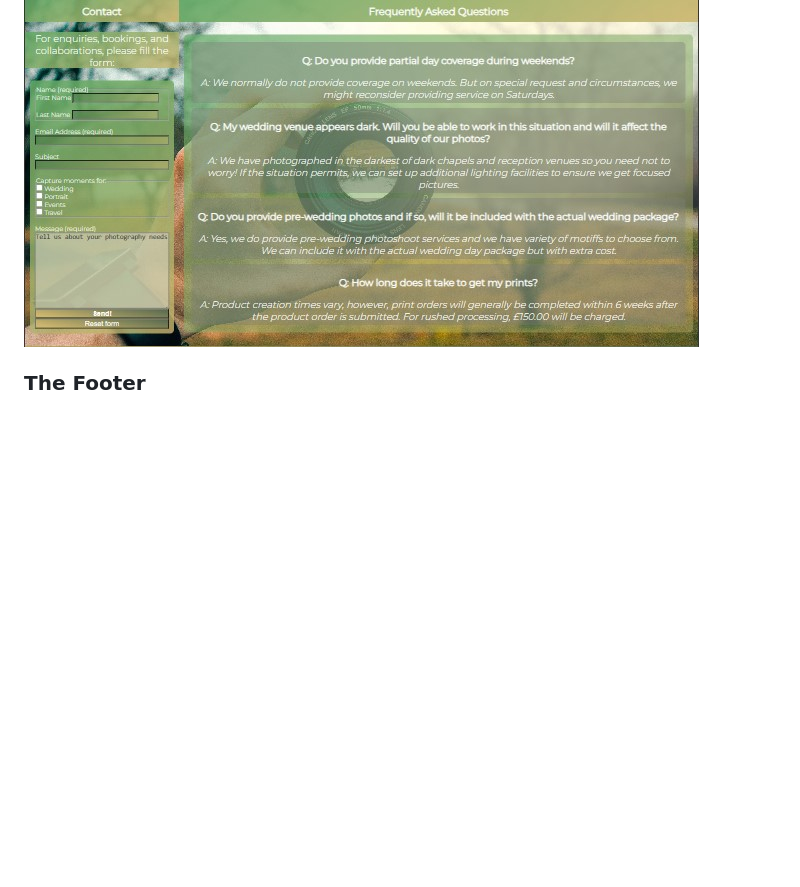
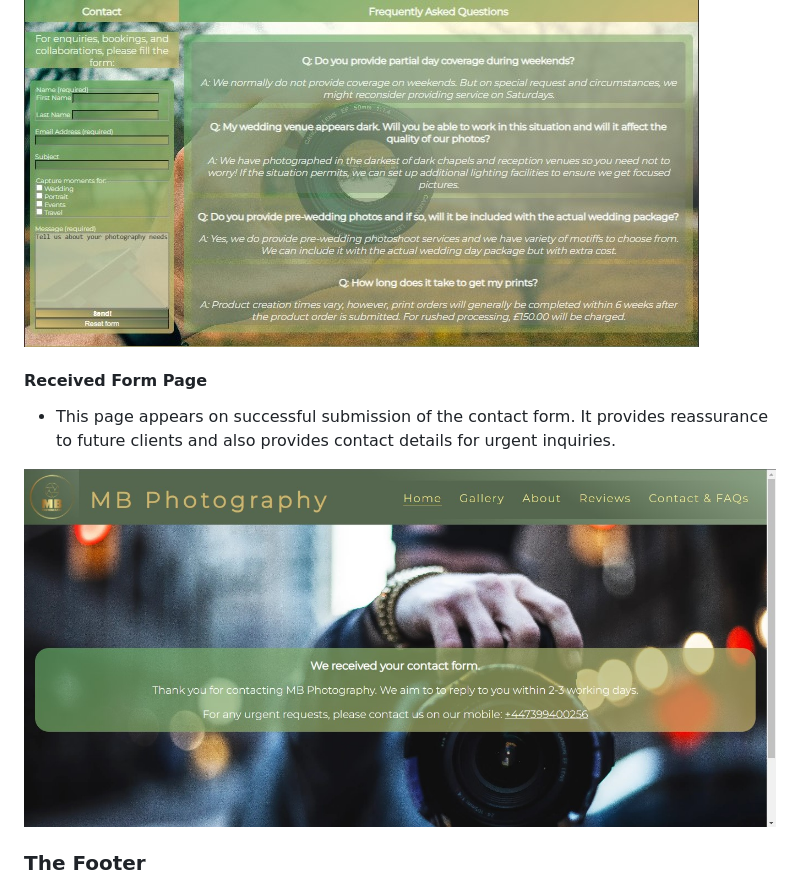
Before and after one commit to mikel072889/mb-photography-project1, a Markdown page: docs/README.md, the part around the change. Drawn GitHub-style; pictures changed too: docs/readme-images/received-form-screenshot-2.jpg (added); blank space fills up the shorter version.

Commit message:
Add received form page in the readme features and add image

```diff
--- a/docs/README.md
+++ b/docs/README.md
@@ -58,6 +58,11 @@ The form features a Reset button and Send button.
 
 ![Contacts and FAQ Section Image](readme-images/contacts-faqs-screenshot.jpg)
 
+#### Received Form Page
+* This page appears on successful submission of the contact form. It provides reassurance to future clients and also provides contact details for urgent inquiries.
+
+![Received Form Image](readme-images/received-form-screenshot-2.jpg)
+
 ### The Footer
 * The footer is constantly present on all the pages. This features links to MB Photography's social media accounts. The footer also includes the photographer's contact details such as email address and mobile number.
 * MB Photography contains original works of authorship and editing, hence, a copyright disclaimer is included at the bottom most part of the footer to preserve the originality of the photographer's works.
```
Also changed, not shown: 1 other file.
